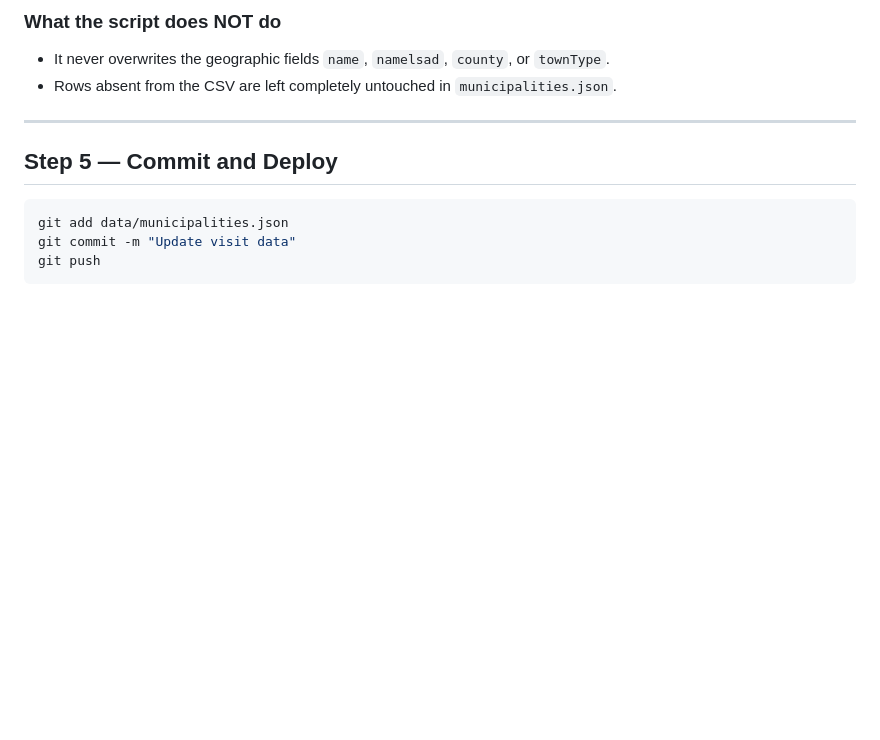
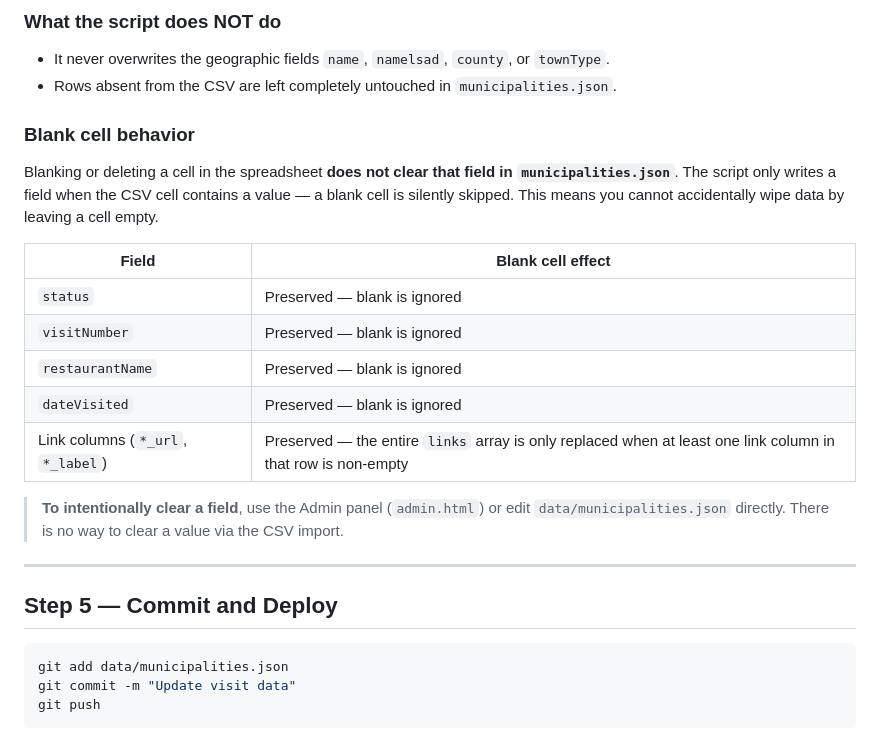
Before and after one commit to jrzyshr/eatjerseychallenge, a Markdown page: docs/excel-to-json.md, the part around the change. Drawn GitHub-style; blank space fills up the shorter version.

Commit message:
Add section on blank cell behavior in CSV import to prevent accidental data loss

```diff
--- a/docs/excel-to-json.md
+++ b/docs/excel-to-json.md
@@ -166,6 +166,20 @@ If there are warnings (e.g. unrecognised municipality names, invalid status valu
 - It never overwrites the geographic fields `name`, `namelsad`, `county`, or `townType`.
 - Rows absent from the CSV are left completely untouched in `municipalities.json`.
 
+### Blank cell behavior
+
+Blanking or deleting a cell in the spreadsheet **does not clear that field in `municipalities.json`**. The script only writes a field when the CSV cell contains a value — a blank cell is silently skipped. This means you cannot accidentally wipe data by leaving a cell empty.
+
+| Field | Blank cell effect |
+|-------|-------------------|
+| `status` | Preserved — blank is ignored |
+| `visitNumber` | Preserved — blank is ignored |
+| `restaurantName` | Preserved — blank is ignored |
+| `dateVisited` | Preserved — blank is ignored |
+| Link columns (`*_url`, `*_label`) | Preserved — the entire `links` array is only replaced when at least one link column in that row is non-empty |
+
+> **To intentionally clear a field**, use the Admin panel (`admin.html`) or edit `data/municipalities.json` directly. There is no way to clear a value via the CSV import.
+
 ---
 
 ## Step 5 — Commit and Deploy
```
